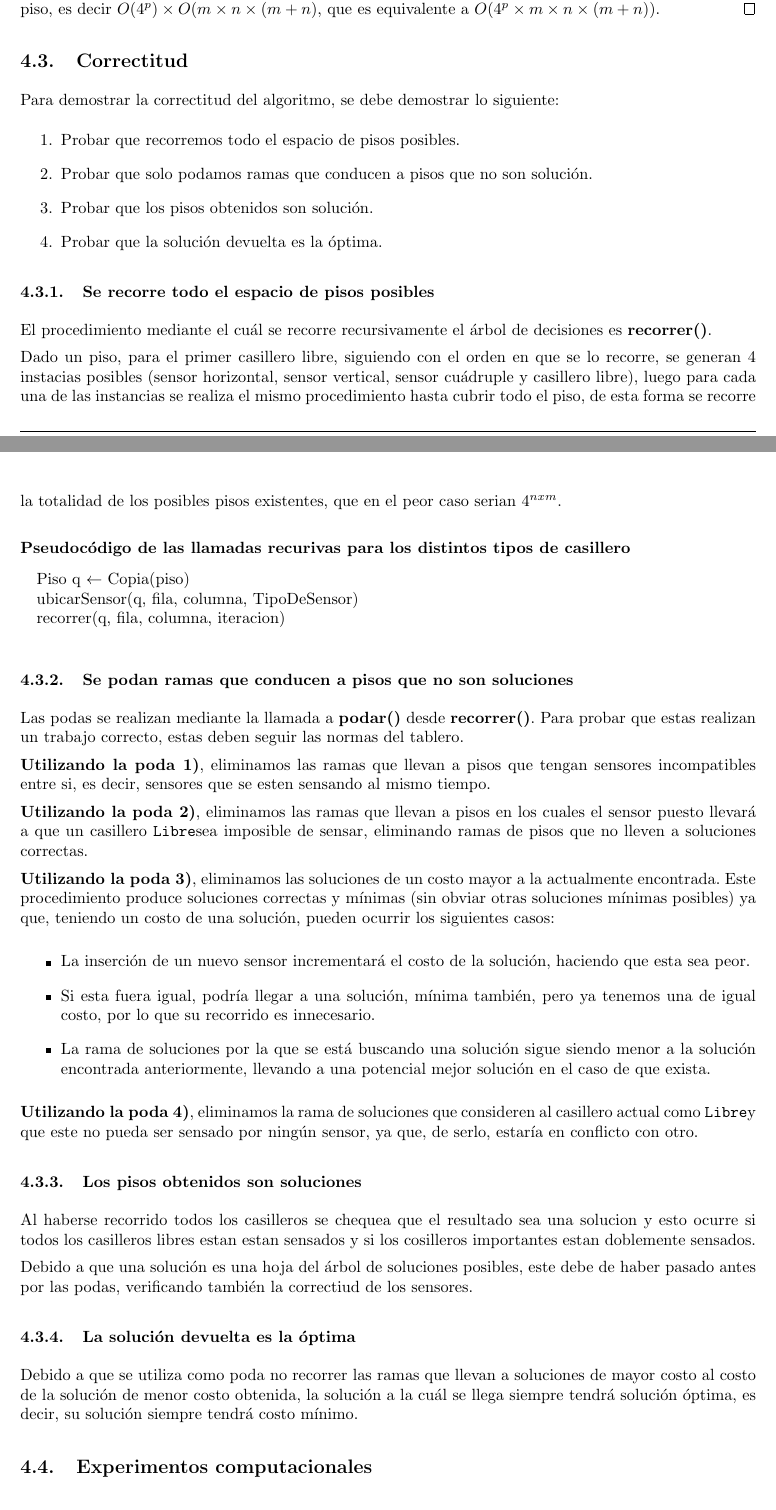
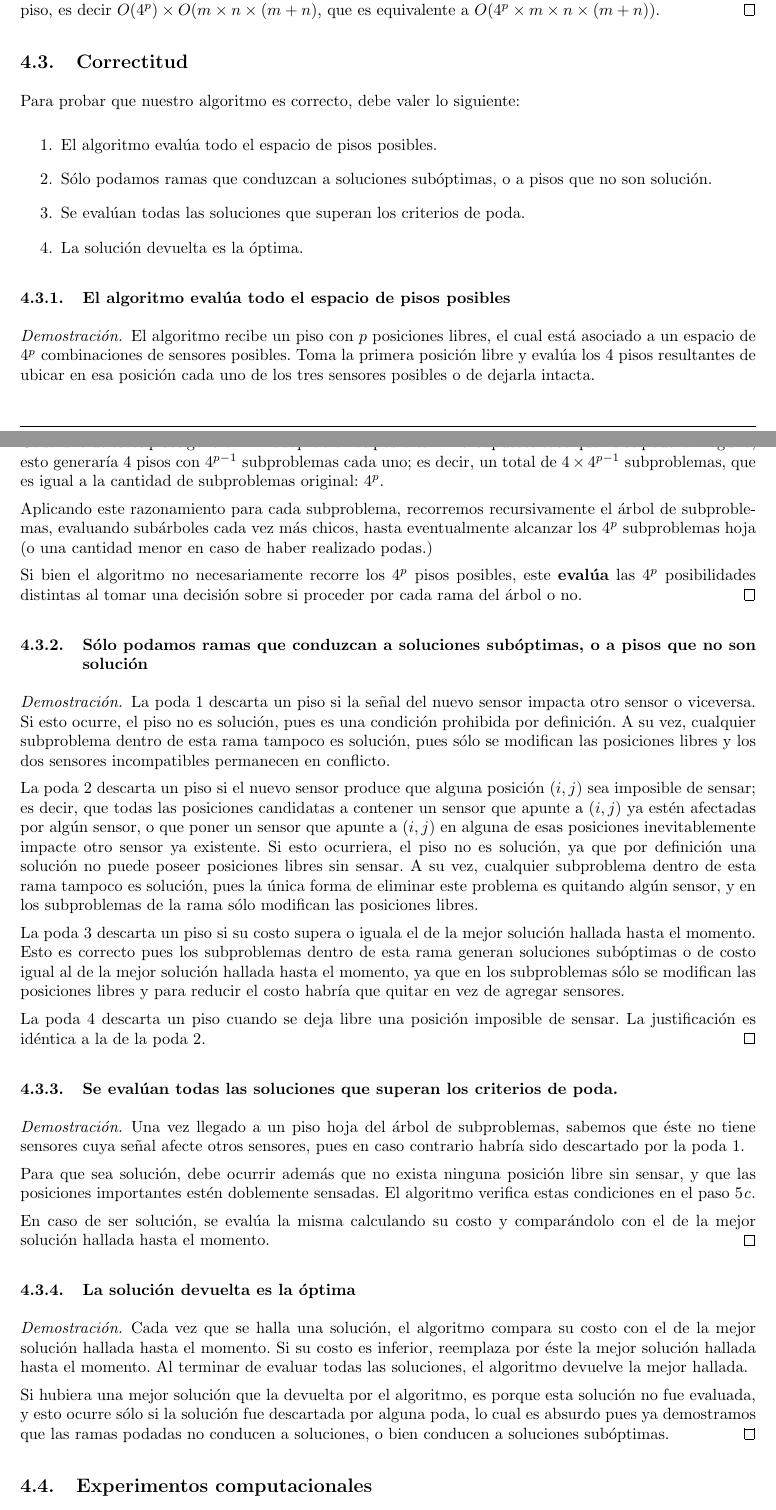
Before and after one commit to LeandroLovisolo/Algo3-TP1, a LaTeX document (tex/informe.tex): two parts of pages 20 and 21 of 27, joined at a grey line, cut so that both start at the same text. Compiled offline with pdfLaTeX.

Commit message:
Problema 3: Demostración de correctitud

```diff
--- a/tex/informe.tex
+++ b/tex/informe.tex
@@ -870,59 +871,60 @@ El algoritmo corre en tiempo $O(4^p \times m \times n \times (m + n))$, donde $m
 
 \subsection{Correctitud}
 
-Para demostrar la correctitud del algoritmo, se debe demostrar lo siguiente:
+Para probar que nuestro algoritmo es correcto, debe valer lo siguiente:
+
 \begin{enumerate}
-  \item Probar que recorremos todo el espacio de pisos posibles.
-    \item Probar que solo podamos ramas que conducen a pisos que no son solución.
-    \item Probar que los pisos obtenidos son solución.
-    \item Probar que la solución devuelta es la óptima.
+    \item{El algoritmo evalúa todo el espacio de pisos posibles.}
+    \item{Sólo podamos ramas que conduzcan a soluciones subóptimas, o a pisos que no son solución.}
+    \item{Se evalúan todas las soluciones que superan los criterios de poda.}
+    \item{La solución devuelta es la óptima.}
 \end{enumerate}
 
-\subsubsection{Se recorre todo el espacio de pisos posibles}
 
-El procedimiento mediante el cuál se recorre recursivamente el árbol de decisiones es \textbf{recorrer()}.
+\subsubsection{El algoritmo evalúa todo el espacio de pisos posibles}
 
-Dado un piso, para el primer casillero libre, siguiendo con el orden en que se lo recorre, se generan 4 instacias posibles (sensor horizontal, sensor vertical, sensor cuádruple y casillero libre), luego para cada una de las instancias se realiza el mismo procedimiento hasta cubrir todo el piso, de esta forma se recorre la totalidad de los posibles pisos existentes, que en el peor caso serian $4^{nxm}$.\\
+\begin{proof}
+    El algoritmo recibe un piso con $p$ posiciones libres, el cual está asociado a un espacio de $4^p$ combinaciones de sensores posibles. Toma la primera posición libre y evalúa los 4 pisos resultantes de ubicar en esa posición cada uno de los tres sensores posibles o de dejarla intacta.
+
+    Cada uno de estos pisos genera $4^{p-1}$ subproblemas posibles. En el supuesto caso que no se podara ninguno, esto generaría 4 pisos con $4^{p-1}$ subproblemas cada uno; es decir, un total de $4 \times 4^{p-1}$ subproblemas, que es igual a la cantidad de subproblemas original: $4^p$.
+
+    Aplicando este razonamiento para cada subproblema, recorremos recursivamente el árbol de subproblemas, evaluando subárboles cada vez más chicos, hasta eventualmente alcanzar los $4^p$ subproblemas hoja (o una cantidad menor en caso de haber realizado podas.)
+
+    Si bien el algoritmo no necesariamente recorre los $4^p$ pisos posibles, este \textbf{evalúa} las $4^p$ posibilidades distintas al tomar una decisión sobre si proceder por cada rama del árbol o no.
+\end{proof}
 
 
-\textbf{Pseudocódigo de las llamadas recurivas para los distintos tipos de casillero}
+\subsubsection{Sólo podamos ramas que conduzcan a soluciones subóptimas, o a pisos que no son solución}
 
-\begin{pseudo}
-  \State Piso q $\leftarrow$ Copia(piso)
-    \State ubicarSensor(q, fila, columna, TipoDeSensor)
-  \State recorrer(q, fila, columna, iteracion)
-\end{pseudo}
+\begin{proof}
+    La poda \ref{poda-sensores-incompatibles} descarta un piso si la señal del nuevo sensor impacta otro sensor o viceversa. Si esto ocurre, el piso no es solución, pues es una condición prohibida por definición. A su vez, cualquier subproblema dentro de esta rama tampoco es solución, pues sólo se modifican las posiciones libres y los dos sensores incompatibles permanecen en conflicto.
+
+    La poda \ref{poda-produce-posiciones-insensables} descarta un piso si el nuevo sensor produce que alguna posición $(i, j)$ sea imposible de sensar; es decir, que todas las posiciones candidatas a contener un sensor que apunte a $(i, j)$ ya estén afectadas por algún sensor, o que poner un sensor que apunte a $(i, j)$ en alguna de esas posiciones inevitablemente impacte otro sensor ya existente. Si esto ocurriera, el piso no es solución, ya que por definición una solución no puede poseer posiciones libres sin sensar. A su vez, cualquier subproblema dentro de esta rama tampoco es solución, pues la única forma de eliminar este problema es quitando algún sensor, y en los subproblemas de la rama sólo modifican las posiciones libres.
+
+    La poda \ref{poda-costo} descarta un piso si su costo supera o iguala el de la mejor solución hallada hasta el momento. Esto es correcto pues los subproblemas dentro de esta rama generan soluciones subóptimas o de costo igual al de la mejor solución hallada hasta el momento, ya que en los subproblemas sólo se modifican las posiciones libres y para reducir el costo habría que quitar en vez de agregar sensores.
+
+    La poda \ref{poda-posicion-insensable} descarta un piso cuando se deja libre una posición imposible de sensar. La justificación es idéntica a la de la poda \ref{poda-produce-posiciones-insensables}.
+\end{proof}
 
 
-\subsubsection{Se podan ramas que conducen a pisos que no son soluciones}
+\subsubsection{Se evalúan todas las soluciones que superan los criterios de poda.}
 
-Las podas se realizan mediante la llamada a \textbf{podar()} desde \textbf{recorrer()}.
-Para probar que estas realizan un trabajo correcto, estas deben seguir las normas del tablero.
+\begin{proof}
+    Una vez llegado a un piso hoja del árbol de subproblemas, sabemos que éste no tiene sensores cuya señal afecte otros sensores, pues en caso contrario habría sido descartado por la poda \ref{poda-sensores-incompatibles}.
 
-\textbf{Utilizando la poda 1)}, eliminamos las ramas que llevan a pisos que tengan sensores incompatibles entre si, es decir, sensores que se esten sensando al mismo tiempo.
+    Para que sea solución, debe ocurrir además que no exista ninguna posición libre sin sensar, y que las posiciones importantes estén doblemente sensadas. El algoritmo verifica estas condiciones en el paso \ref{decidir-si-es-solucion}.
 
-\textbf{Utilizando la poda 2)}, eliminamos las ramas que llevan a pisos en los cuales el sensor puesto llevará a que un casillero \Libre sea imposible de sensar, eliminando ramas de pisos que no lleven a soluciones correctas.
-
-\textbf{Utilizando la poda 3)}, eliminamos las soluciones de un costo mayor a la actualmente encontrada. Este procedimiento produce soluciones correctas y mínimas (sin obviar otras soluciones mínimas posibles) ya que, teniendo un costo de una solución, pueden ocurrir los siguientes casos:
-
-
-\begin{itemize}
-\item La inserción de un nuevo sensor incrementará el costo de la solución, haciendo que esta sea peor.
-\item Si esta fuera igual, podría llegar a una solución, mínima también, pero ya tenemos una de igual costo, por lo que su recorrido es innecesario.
-\item La rama de soluciones por la que se está buscando una solución sigue siendo menor a la solución encontrada anteriormente, llevando a una potencial mejor solución en el caso de que exista.
-\end{itemize}
-
-\textbf{Utilizando la poda 4)}, eliminamos la rama de soluciones que consideren al casillero actual como \Libre y que este no pueda ser sensado por ningún sensor, ya que, de serlo, estaría en conflicto con otro.
-
-\subsubsection{Los pisos obtenidos son soluciones}
-
-Al haberse recorrido todos los casilleros se chequea que el resultado sea una solucion y esto ocurre si todos los casilleros libres estan estan sensados y si los cosilleros importantes estan doblemente sensados.
-
-Debido a que una solución es una hoja del árbol de soluciones posibles, este debe de haber pasado antes por las podas, verificando también la correctiud de los sensores.
+    En caso de ser solución, se evalúa la misma calculando su costo y comparándolo con el de la mejor solución hallada hasta el momento.
+\end{proof}
 
 
 \subsubsection{La solución devuelta es la óptima}
-Debido a que se utiliza como poda no recorrer las ramas que llevan a soluciones de mayor costo al costo de la solución de menor costo obtenida, la solución a la cuál se llega siempre tendrá solución óptima, es decir, su solución siempre tendrá costo mínimo.
+
+\begin{proof}
+    Cada vez que se halla una solución, el algoritmo compara su costo con el de la mejor solución hallada hasta el momento. Si su costo es inferior, reemplaza por éste la mejor solución hallada hasta el momento. Al terminar de evaluar todas las soluciones, el algoritmo devuelve la mejor hallada.
+
+    Si hubiera una mejor solución que la devuelta por el algoritmo, es porque esta solución no fue evaluada, y esto ocurre sólo si la solución fue descartada por alguna poda, lo cual es absurdo pues ya demostramos que las ramas podadas no conducen a soluciones, o bien conducen a soluciones subóptimas.
+\end{proof}
 
 
 \subsection{Experimentos computacionales}
```
Also changed, not shown: tex/informe.tex (15 more changed lines).
